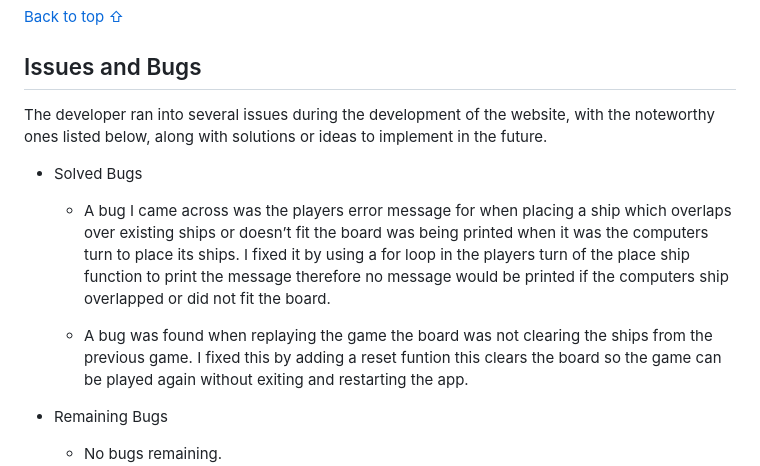
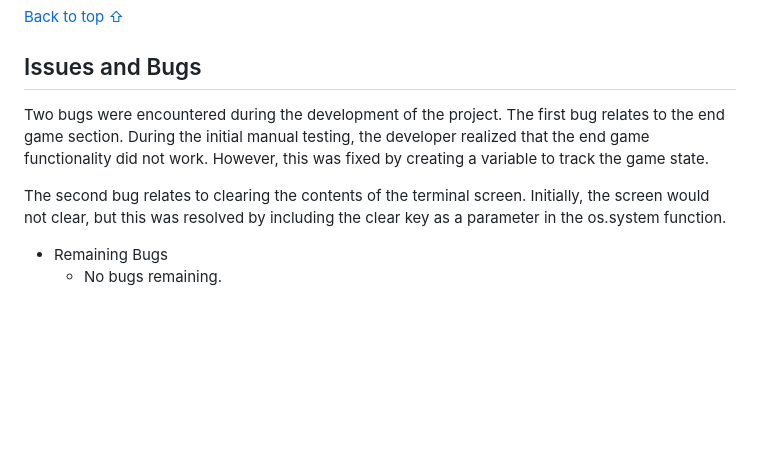
Before and after one commit to Bodeode1/mars-pirate, a Markdown page: README.md, the part around one of its changes. Rendered like a GitHub page; blank space fills up the shorter version.

```diff
--- a/README.md
+++ b/README.md
@@ -127,12 +129,9 @@ Potential features that could be implemented into the "Pirate of Mars" game in t
 [Back to top ⇧](#)
 
 ## Issues and Bugs
-The developer ran into several issues during the development of the website, with the noteworthy ones listed below, along with solutions or ideas to implement in the future.
+Two bugs were encountered during the development of the project. The first bug relates to the end game section. During the initial manual testing, the developer realized that the end game functionality did not work. However, this was fixed by creating a variable to track the game state.
 
-- Solved Bugs
-    - A bug I came across was the players error message for when placing a ship which overlaps over existing ships or doesn’t fit the board was being printed when it was the computers turn to place its ships. I fixed it by using a for loop in the players turn of the place ship function to print the message therefore no message would be printed if the computers ship overlapped or did not fit the board.
-
-    - A bug was found when replaying the game the board was not clearing the ships from the previous game. I fixed this by adding a reset funtion this clears the board so the game can be played again without exiting and restarting the app.
+The second bug relates to clearing the contents of the terminal screen. Initially, the screen would not clear, but this was resolved by including the clear key as a parameter in the os.system function.
 
 - Remaining Bugs
     - No bugs remaining.
```
Also changed, not shown: other parts of README.md (+14 -13 lines).
